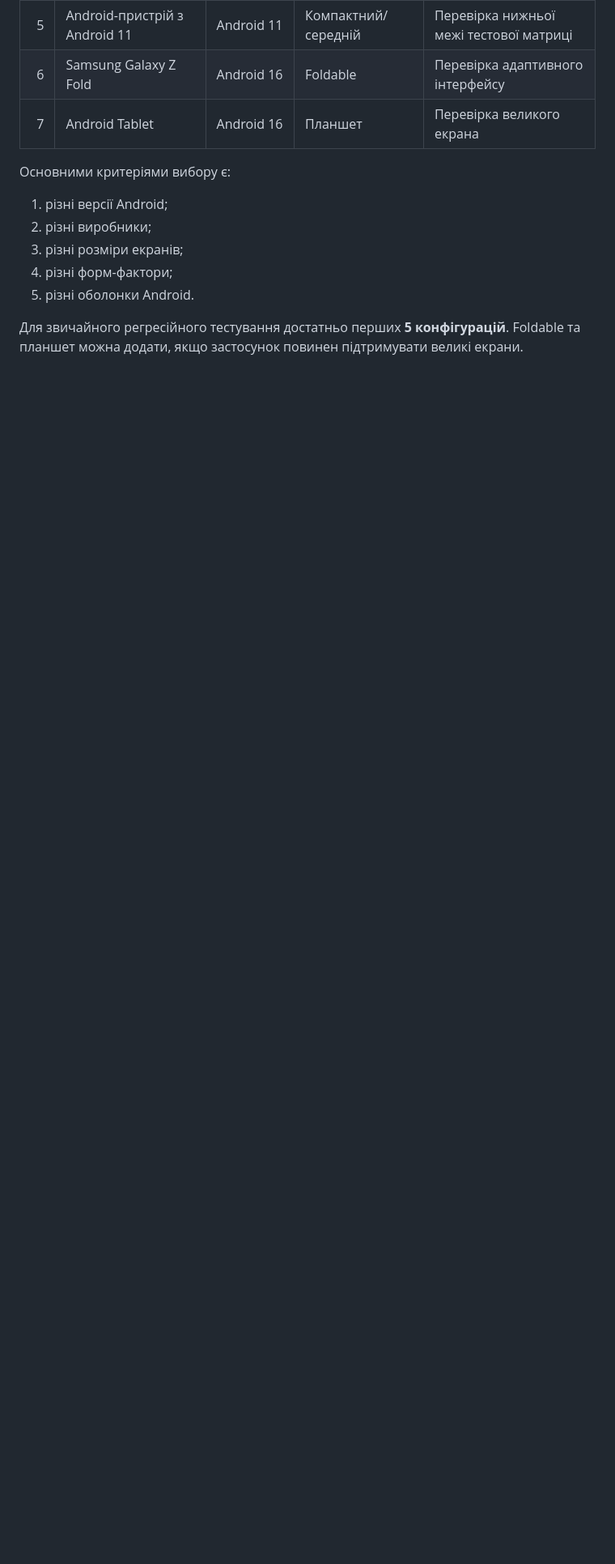
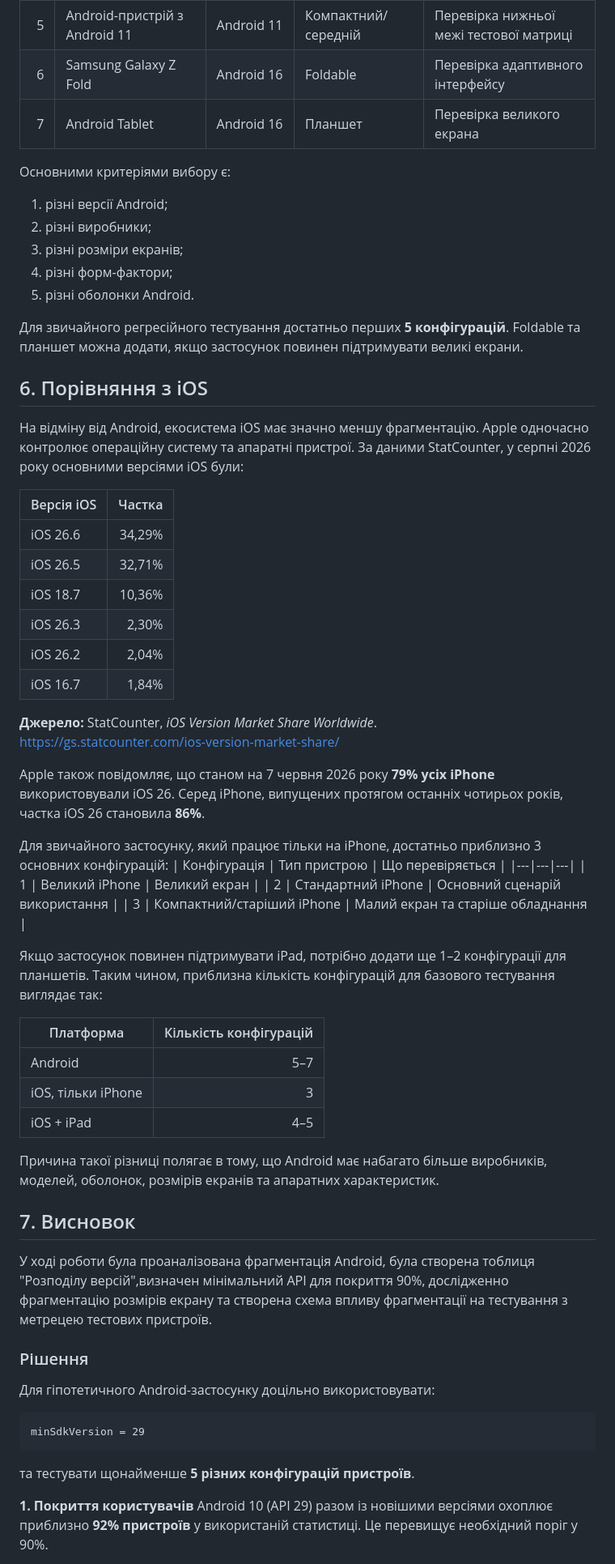
Before and after one commit to Mr-Duck6/Mobile-Dev-2026-27, a Markdown page: README.md, the part around one of its changes. Shown at 81% size. Rendered like a GitHub page; blank space fills up the shorter version.

Commit message:
Порівняння з iOS,Матриця тестових пристроїв,Висновок

````diff
--- a/README.md
+++ b/README.md
@@ -143,3 +143,53 @@ flowchart TD
 5. різні оболонки Android.
 
 Для звичайного регресійного тестування достатньо перших **5 конфігурацій**. Foldable та планшет можна додати, якщо застосунок повинен підтримувати великі екрани.
+
+## 6. Порівняння з iOS
+На відміну від Android, екосистема iOS має значно меншу фрагментацію. Apple одночасно контролює операційну систему та апаратні пристрої.
+За даними StatCounter, у серпні 2026 року основними версіями iOS були:
+
+| Версія iOS | Частка |
+|---|---:|
+| iOS 26.6 | 34,29% |
+| iOS 26.5 | 32,71% |
+| iOS 18.7 | 10,36% |
+| iOS 26.3 | 2,30% |
+| iOS 26.2 | 2,04% |
+| iOS 16.7 | 1,84% |
+
+**Джерело:** StatCounter, *iOS Version Market Share Worldwide*.
+https://gs.statcounter.com/ios-version-market-share/
+
+Apple також повідомляє, що станом на 7 червня 2026 року **79% усіх iPhone** використовували iOS 26. Серед iPhone, випущених протягом останніх чотирьох років, частка iOS 26 становила **86%**.
+
+Для звичайного застосунку, який працює тільки на iPhone, достатньо приблизно 3 основних конфігурацій:
+| Конфігурація | Тип пристрою | Що перевіряється |
+|---|---|---|
+| 1 | Великий iPhone | Великий екран |
+| 2 | Стандартний iPhone | Основний сценарій використання |
+| 3 | Компактний/старіший iPhone | Малий екран та старіше обладнання |
+
+Якщо застосунок повинен підтримувати iPad, потрібно додати ще 1–2 конфігурації для планшетів.
+Таким чином, приблизна кількість конфігурацій для базового тестування виглядає так:
+
+| Платформа | Кількість конфігурацій |
+|---|---:|
+| Android | 5–7 |
+| iOS, тільки iPhone | 3 |
+| iOS + iPad | 4–5 |
+
+Причина такої різниці полягає в тому, що Android має набагато більше виробників, моделей, оболонок, розмірів екранів та апаратних характеристик.
+
+## 7. Висновок
+У ході роботи була проаналізована фрагментація Android, була створена тоблиця "Розподілу версій",визначен мінімальний API для покриття 90%, дослідженно фрагментацію розмірів екрану та створена схема впливу фрагментації на тестування з метрецею тестових пристроїв.
+
+### Рішення
+Для гіпотетичного Android-застосунку доцільно використовувати:
+```text
+minSdkVersion = 29
+```
+та тестувати щонайменше **5 різних конфігурацій пристроїв**.
+
+**1. Покриття користувачів**
+Android 10 (API 29) разом із новішими версіями охоплює приблизно **92% пристроїв** у використаній статистиці. Це перевищує необхідний поріг у 90%.
+
````
Also changed, not shown: other parts of README.md (+33 -0 lines).
